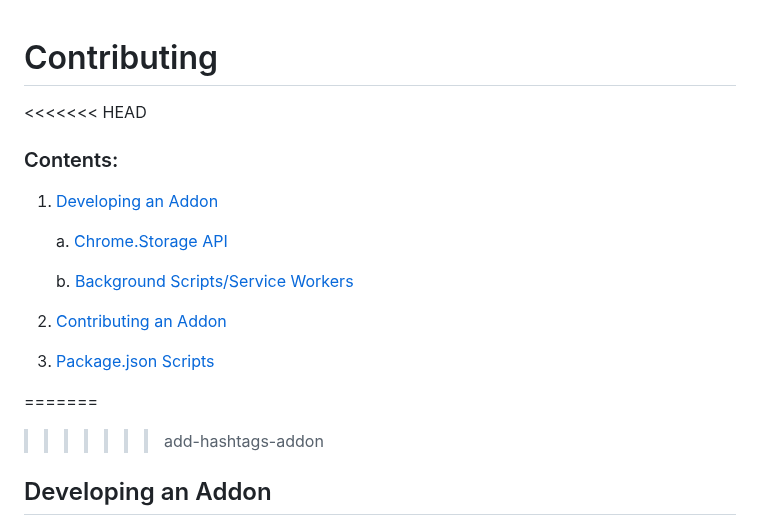
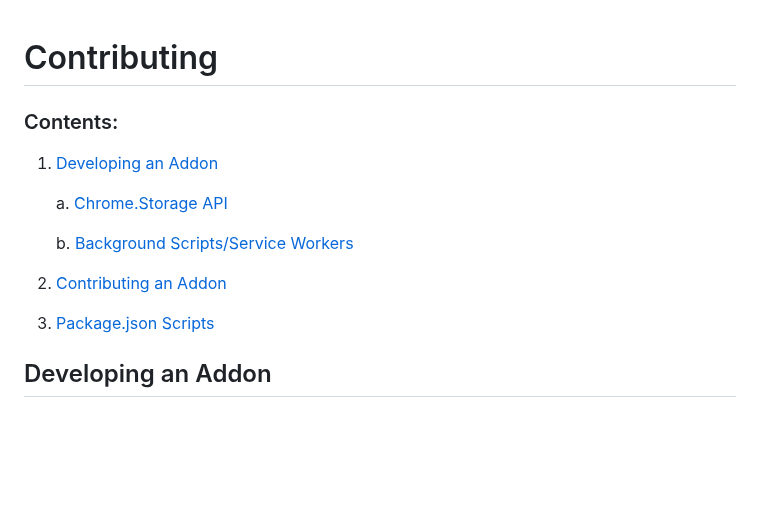
Before and after one commit to wasteofplus/wasteof.plus, a Markdown page: CONTRIBUTING.md, the part around the change. Drawn GitHub-style; blank space fills up the shorter version.

```diff
--- a/CONTRIBUTING.md
+++ b/CONTRIBUTING.md
@@ -1,6 +1,5 @@
 # Contributing
 
-<<<<<<< HEAD
 ### Contents:
 1. [Developing an Addon](#developing-an-addon)
 
@@ -10,8 +9,6 @@
 4. [Contributing an Addon](#contributing-an-addon)
 5. [Package.json Scripts](#packagejson-scripts)
 
-=======
->>>>>>> add-hashtags-addon
 ## Developing an Addon
 To contribute an addon to wasteof.plus, you must create a folder for the addon under the `addons/` directory. This subfolder must be named using a descriptive addon id that describes the addon's "main purpose" well.
 
```
